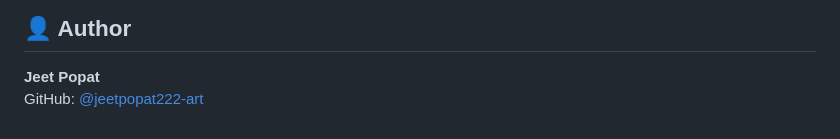
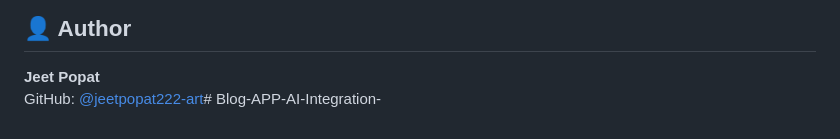
Before and after one commit to jeetpopat222-art/Blog-APP-AI-Integration-, a Markdown page: README.md, the part around the change. Rendered like a GitHub page.

```diff
--- a/README.md
+++ b/README.md
@@ -193,4 +193,4 @@ This project is open-source and available under the [MIT License](LICENSE).
 ## 👤 Author
 
 **Jeet Popat**
-GitHub: [@jeetpopat222-art](https://github.com/jeetpopat222-art)
+GitHub: [@jeetpopat222-art](https://github.com/jeetpopat222-art)# Blog-APP-AI-Integration-
```
